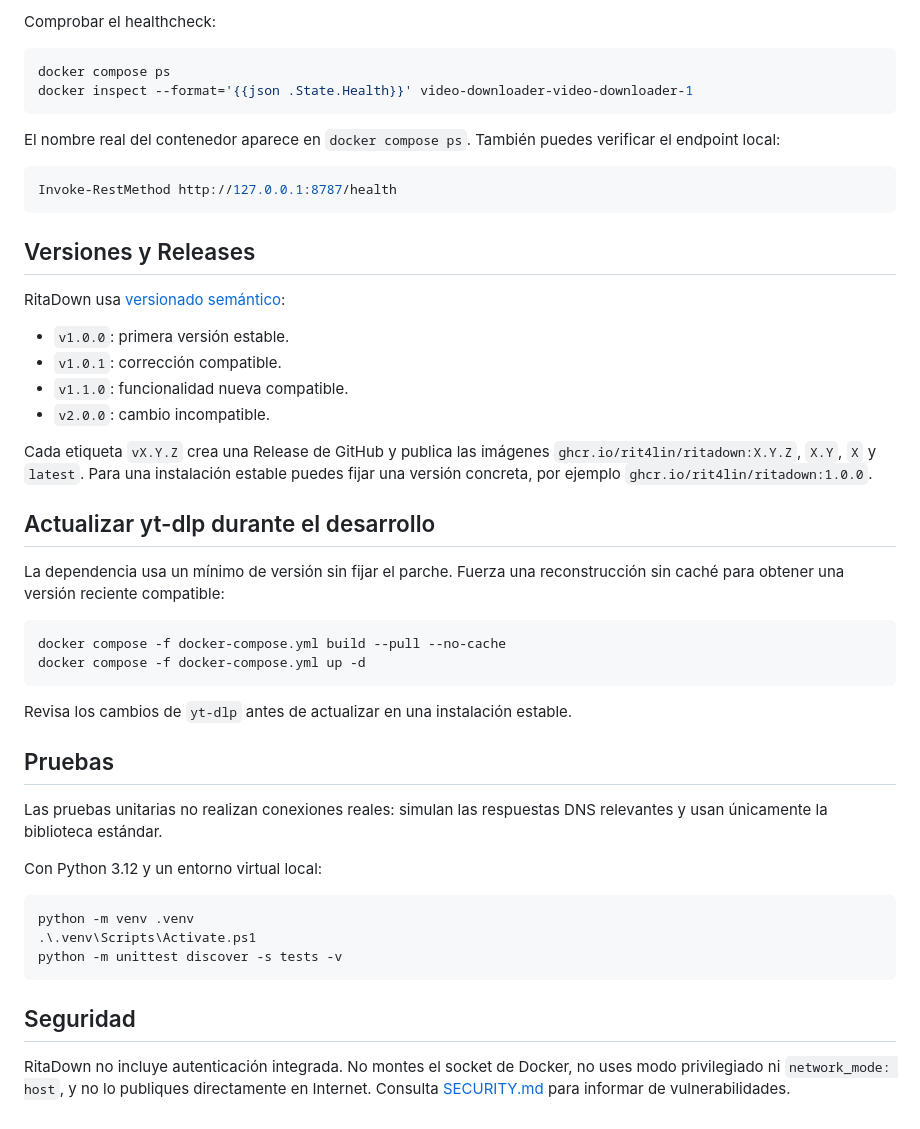
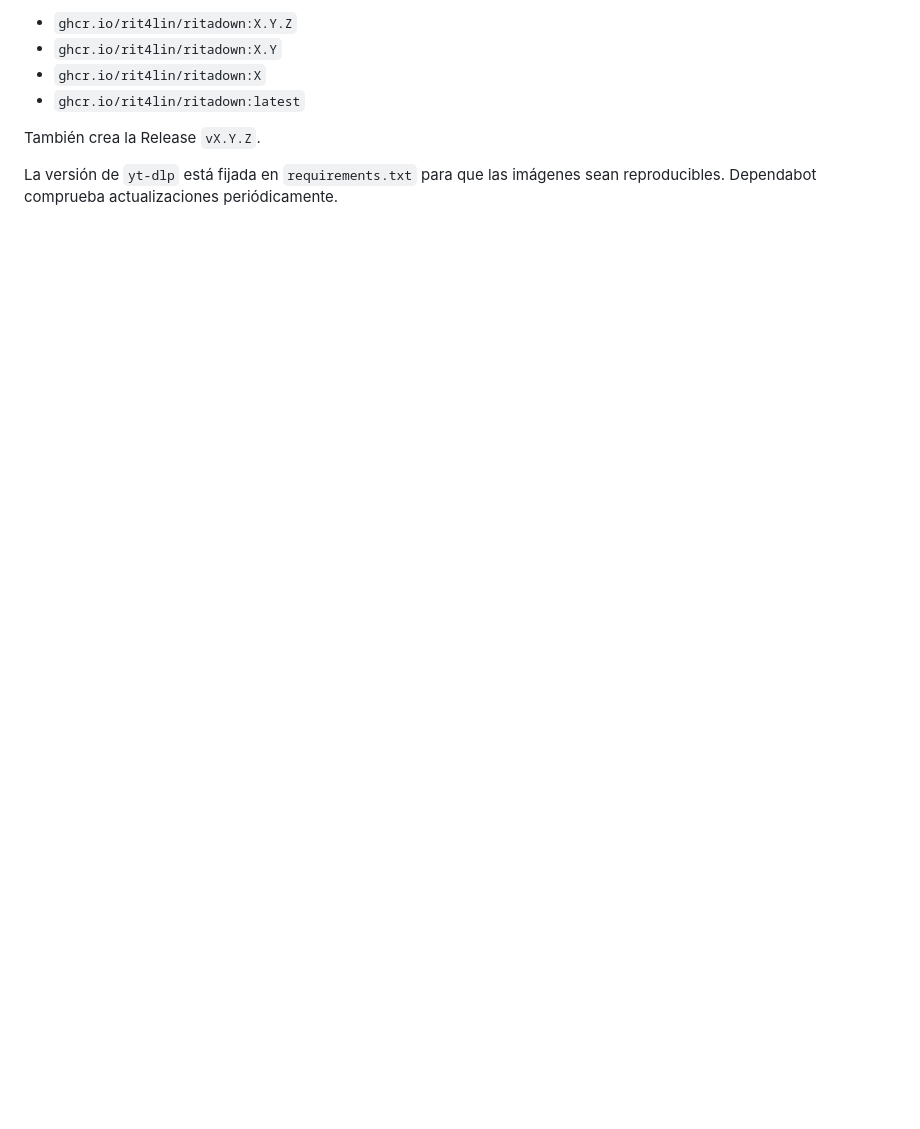
Before and after one commit to Rit4lin/RitaDown, a Markdown page: README.md, the part around one of its changes. Drawn GitHub-style; blank space fills up the shorter version.

````diff
--- a/README.md
+++ b/README.md
@@ -118,51 +168,9 @@ docker compose down
 
-Comprobar el healthcheck:
+- `ghcr.io/rit4lin/ritadown:X.Y.Z`
+- `ghcr.io/rit4lin/ritadown:X.Y`
+- `ghcr.io/rit4lin/ritadown:X`
+- `ghcr.io/rit4lin/ritadown:latest`
 
-```powershell
-docker compose ps
-docker inspect --format='{{json .State.Health}}' video-downloader-video-downloader-1
-```
+También crea la Release `vX.Y.Z`.
 
-El nombre real del contenedor aparece en `docker compose ps`. También puedes verificar el endpoint local:
-
-```powershell
-Invoke-RestMethod http://127.0.0.1:8787/health
-```
-
-## Versiones y Releases
-
-RitaDown usa [versionado semántico](https://semver.org/lang/es/):
-
-- `v1.0.0`: primera versión estable.
-- `v1.0.1`: corrección compatible.
-- `v1.1.0`: funcionalidad nueva compatible.
-- `v2.0.0`: cambio incompatible.
-
-Cada etiqueta `vX.Y.Z` crea una Release de GitHub y publica las imágenes `ghcr.io/rit4lin/ritadown:X.Y.Z`, `X.Y`, `X` y `latest`. Para una instalación estable puedes fijar una versión concreta, por ejemplo `ghcr.io/rit4lin/ritadown:1.0.0`.
-
-## Actualizar yt-dlp durante el desarrollo
-
-La dependencia usa un mínimo de versión sin fijar el parche. Fuerza una reconstrucción sin caché para obtener una versión reciente compatible:
-
-```powershell
-docker compose -f docker-compose.yml build --pull --no-cache
-docker compose -f docker-compose.yml up -d
-```
-
-Revisa los cambios de `yt-dlp` antes de actualizar en una instalación estable.
-
-## Pruebas
-
-Las pruebas unitarias no realizan conexiones reales: simulan las respuestas DNS relevantes y usan únicamente la biblioteca estándar.
-
-Con Python 3.12 y un entorno virtual local:
-
-```powershell
-python -m venv .venv
-.\.venv\Scripts\Activate.ps1
-python -m unittest discover -s tests -v
-```
-
-## Seguridad
-
-RitaDown no incluye autenticación integrada. No montes el socket de Docker, no uses modo privilegiado ni `network_mode: host`, y no lo publiques directamente en Internet. Consulta [SECURITY.md](SECURITY.md) para informar de vulnerabilidades.
+La versión de `yt-dlp` está fijada en `requirements.txt` para que las imágenes sean reproducibles. Dependabot comprueba actualizaciones periódicamente.
````
Also changed, not shown: other parts of README.md (+102 -52 lines).
